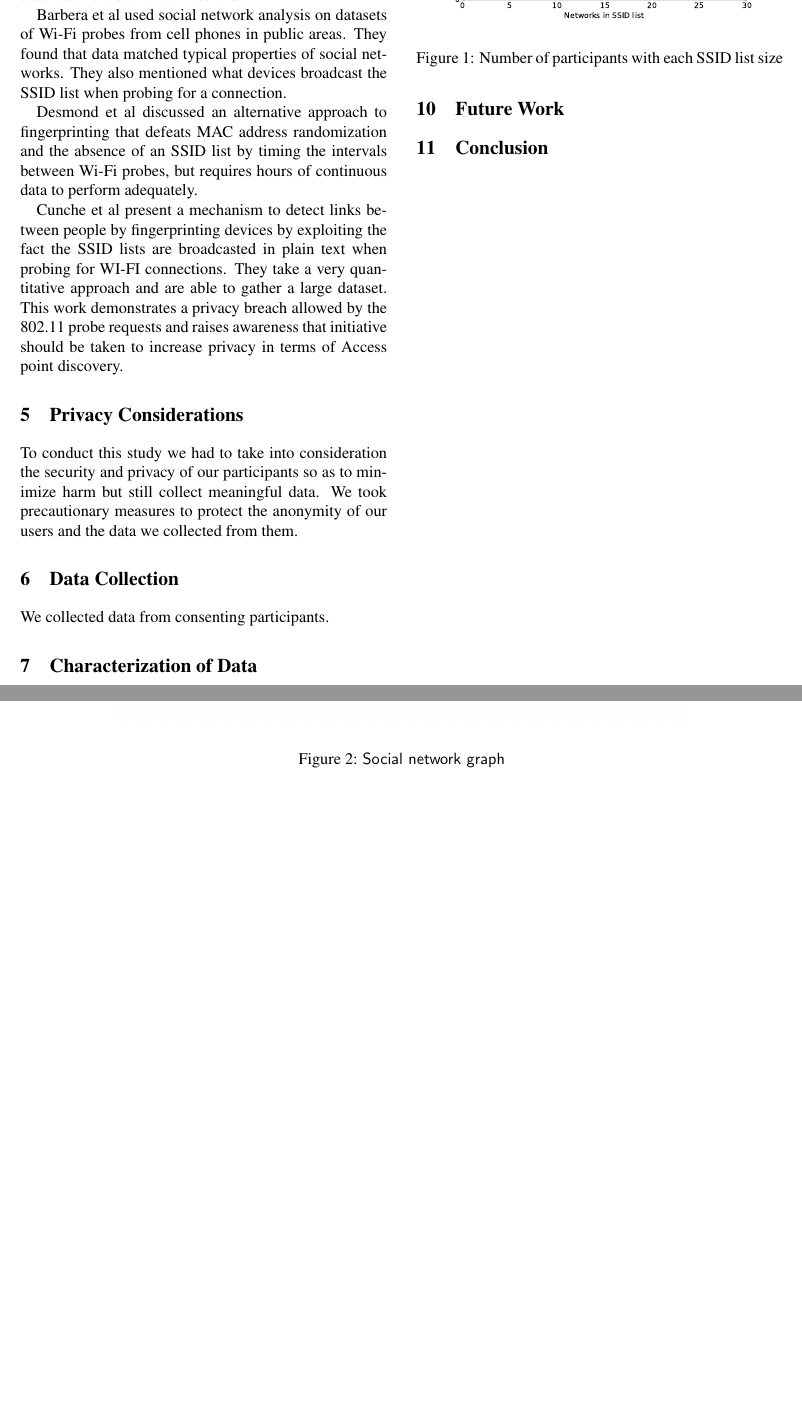
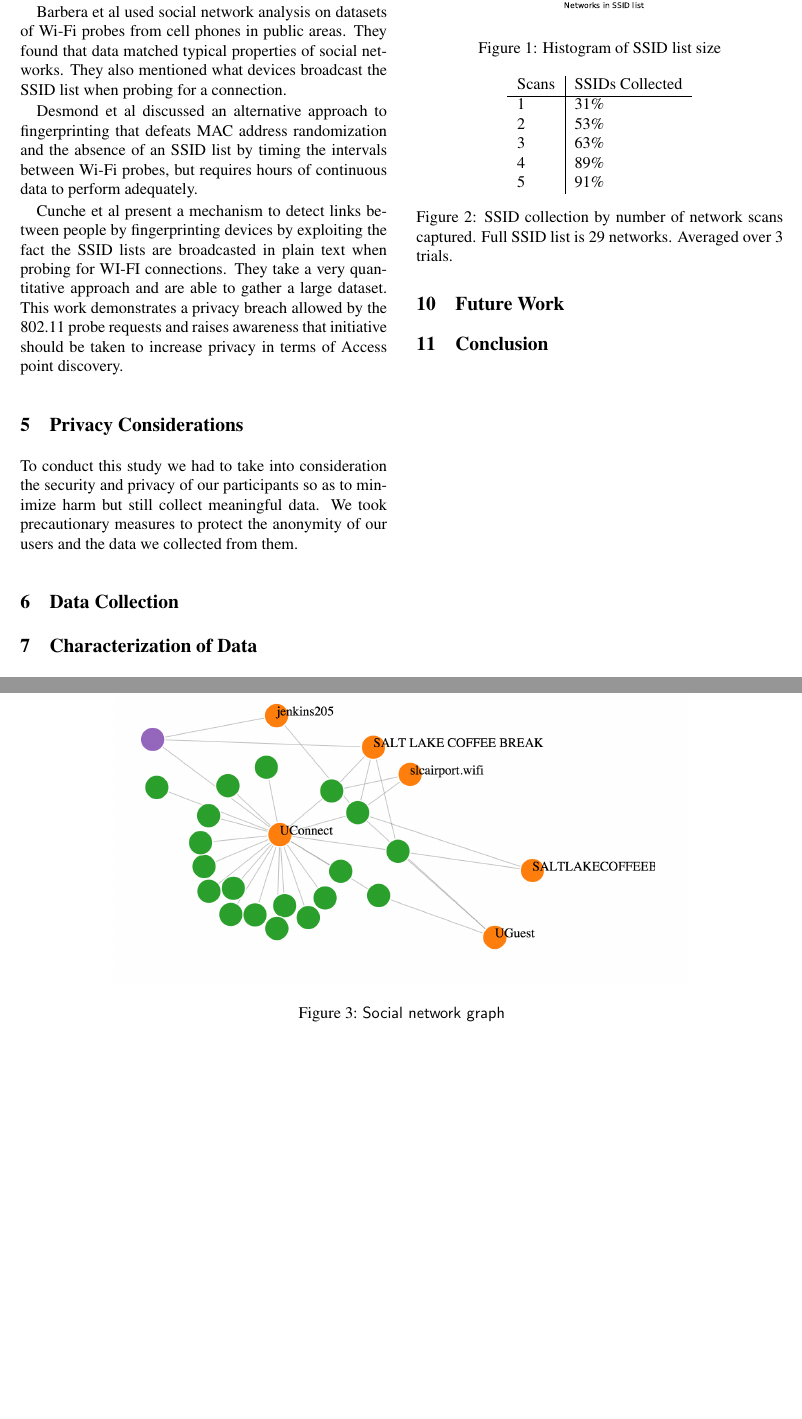
Before and after one commit to mkjenkins/ssid-paper, a LaTeX document (SSIDs.tex): two parts of pages 2 and 3 of 3, joined at a grey line, cut at the place of the change, the shorter picture padded with empty space. Compiled offline with pdfLaTeX; a LaTeX package or settings file that is missing is left out.

Commit message:
capture success table

```diff
--- a/SSIDs.tex
+++ b/SSIDs.tex
@@ -110,14 +110,27 @@ To conduct this study we had to take into consideration the security and privacy
 
 
 \section{Data Collection}
-We collected data from consenting participants.
 
 
 \section{Characterization of Data}
 
 \begin{figure}
 \includegraphics[width=\columnwidth]{hist.pdf}
-\caption{Number of participants with each SSID list size}
+\caption{Histogram of SSID list size}
+\end{figure}
+
+\begin{figure}
+\centering
+\begin{tabular}{l | l}
+Scans & SSIDs Collected \\
+\hline
+1 & 31\% \\
+2 & 53\% \\
+3 & 63\% \\
+4 & 89\% \\
+5 & 91\% \\
+\end{tabular}
+\caption{SSID collection by number of network scans captured. Full SSID list is 29 networks. Averaged over 3 trials.}
 \end{figure}
 
 \section{Social Network Analysis}
```
Also changed, not shown: SSIDs.pdf (deleted), 1 other file.
